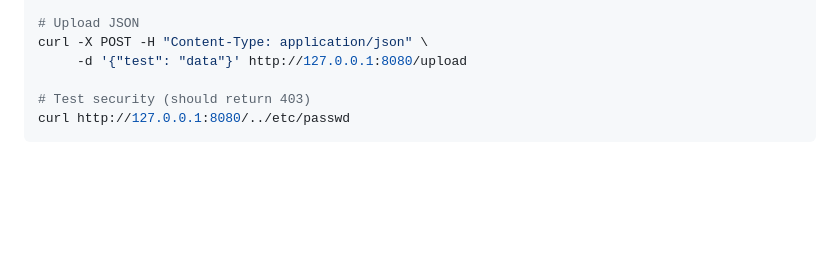
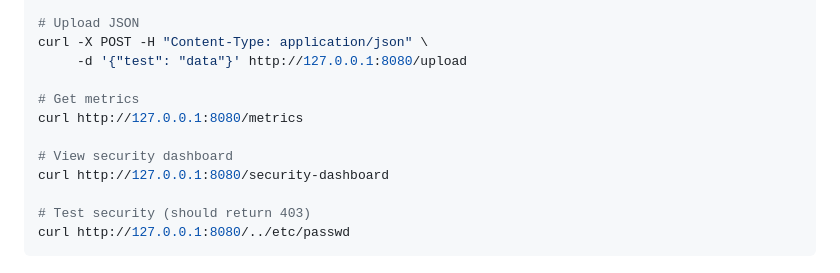
Before and after one commit to Ujjwaljain16/HttpServer, a Markdown page: README.md, the part around one of its changes. Rendered like a GitHub page; blank space fills up the shorter version.

```diff
--- a/README.md
+++ b/README.md
@@ -272,6 +312,12 @@ curl -O http://127.0.0.1:8080/logo.png
 # Upload JSON
 curl -X POST -H "Content-Type: application/json" \
      -d '{"test": "data"}' http://127.0.0.1:8080/upload
+
+# Get metrics
+curl http://127.0.0.1:8080/metrics
+
+# View security dashboard
+curl http://127.0.0.1:8080/security-dashboard
 
 # Test security (should return 403)
 curl http://127.0.0.1:8080/../etc/passwd
```
Also changed, not shown: other parts of README.md (+77 -34 lines).
